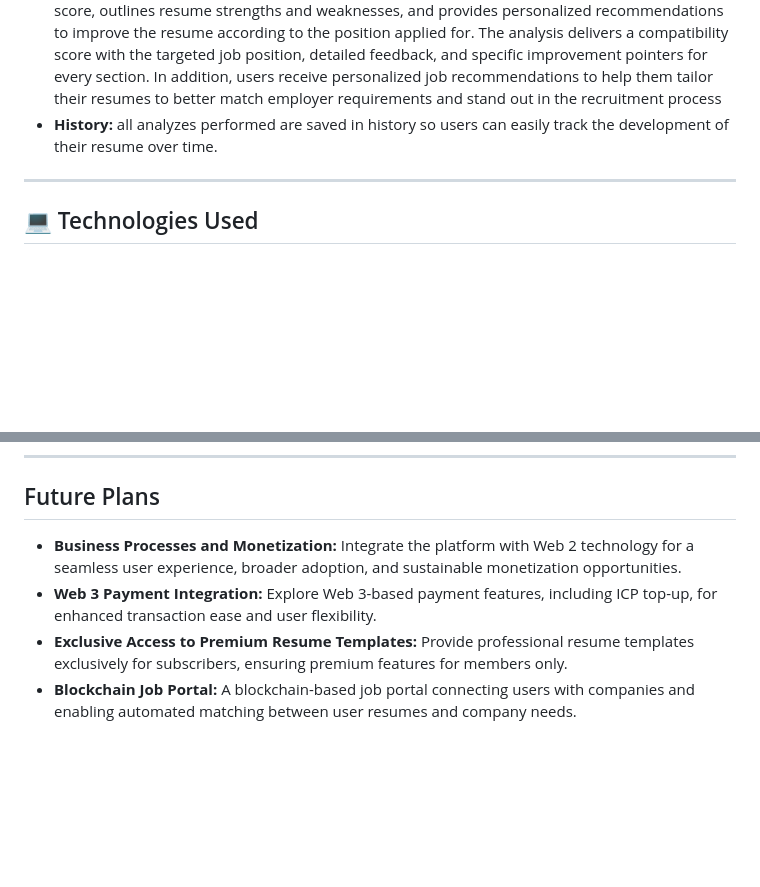
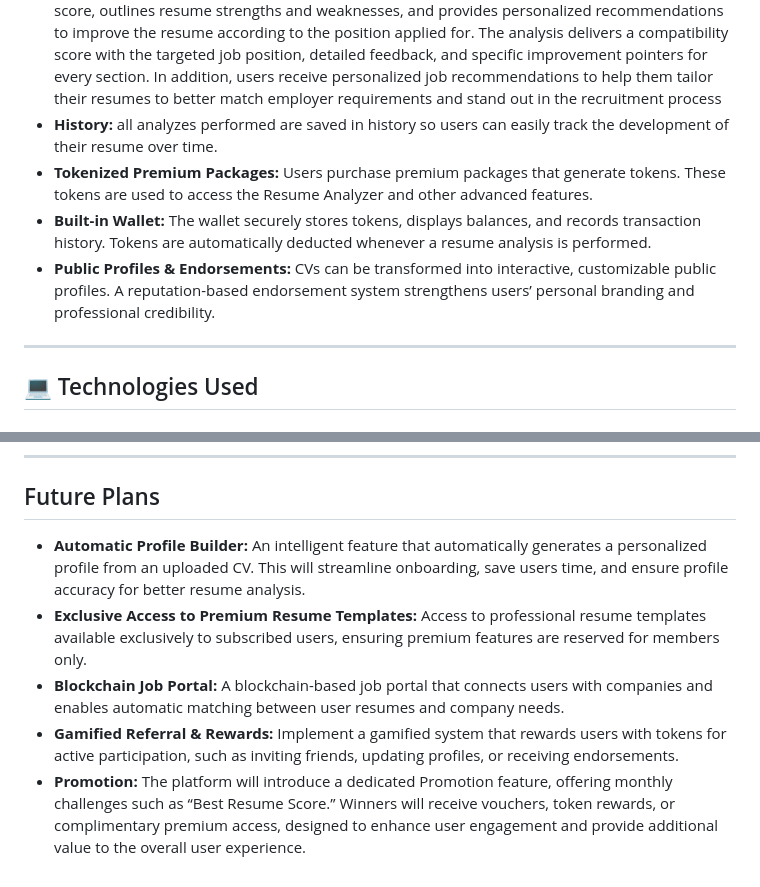
Before and after one commit to Sipaling-SKS/resumid, a Markdown page: README.md, 2 parts joined by grey strips. Drawn GitHub-style; blank space fills up the shorter version.

```diff
--- a/README.md
+++ b/README.md
@@ -26,6 +26,10 @@ Demo Video: [Youtube](https://youtu.be/HEiYWsDFzQ8)
 - **Internet Identity Authentication:** provides personalized access to users keeping their data private and secure using Internet Identity.
 - **Resume Analyzer:** performs in-depth resume analysis with AI technology, provides a match score, outlines resume strengths and weaknesses, and provides personalized recommendations to improve the resume according to the position applied for. The analysis delivers a compatibility score with the targeted job position, detailed feedback, and specific improvement pointers for every section. In addition, users receive personalized job recommendations to help them tailor their resumes to better match employer requirements and stand out in the recruitment process
 - **History:** all analyzes performed are saved in history so users can easily track the development of their resume over time.
+- **Tokenized Premium Packages:** Users purchase premium packages that generate tokens. These tokens are used to access the Resume Analyzer and other advanced features.
+- **Built-in Wallet:** The wallet securely stores tokens, displays balances, and records transaction history. Tokens are automatically deducted whenever a resume analysis is performed.
+- **Public Profiles & Endorsements:** CVs can be transformed into interactive, customizable public profiles. A reputation-based endorsement system strengthens users’ personal branding and professional credibility.
+
 
 ---
 
@@ -107,7 +111,8 @@ Once the setup & installation, your application will be available at `http://{ca
 ---
 
 ## Future Plans
-- **Business Processes and Monetization:** Integrate the platform with Web 2 technology for a seamless user experience, broader adoption, and sustainable monetization opportunities.
-- **Web 3 Payment Integration:** Explore Web 3-based payment features, including ICP top-up, for enhanced transaction ease and user flexibility.
-- **Exclusive Access to Premium Resume Templates:** Provide professional resume templates exclusively for subscribers, ensuring premium features for members only.
-- **Blockchain Job Portal:** A blockchain-based job portal connecting users with companies and enabling automated matching between user resumes and company needs.
+- **Automatic Profile Builder:** An intelligent feature that automatically generates a personalized profile from an uploaded CV. This will streamline onboarding, save users time, and ensure profile accuracy for better resume analysis.
+- **Exclusive Access to Premium Resume Templates:** Access to professional resume templates available exclusively to subscribed users, ensuring premium features are reserved for members only.
+- **Blockchain Job Portal:** A blockchain-based job portal that connects users with companies and enables automatic matching between user resumes and company needs.
+- **Gamified Referral & Rewards:**  Implement a gamified system that rewards users with tokens for active participation, such as inviting friends, updating profiles, or receiving endorsements.
+- **Promotion:** The platform will introduce a dedicated Promotion feature, offering monthly challenges such as “Best Resume Score.” Winners will receive vouchers, token rewards, or complimentary premium access, designed to enhance user engagement and provide additional value to the overall user experience.
```
